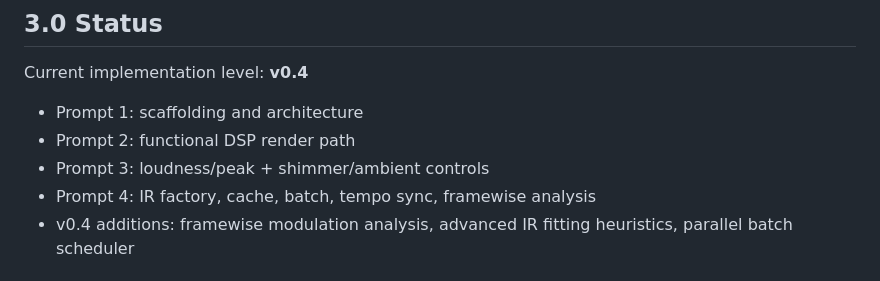
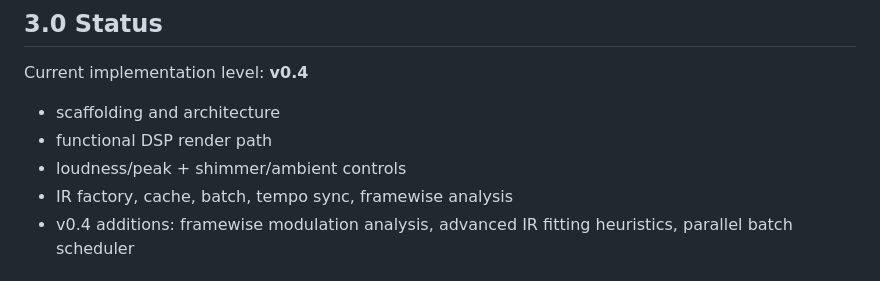
Before and after one commit to TheColby/verbx, a Markdown page: README.md, the part around the change. GitHub-like rendering.

Commit message:
Refactor status prompts in README.md
Removed prompt numbering from the status section.

```diff
--- a/README.md
+++ b/README.md
@@ -228,10 +228,10 @@ In `verbx`, controls map directly to this anatomy:
 
 Current implementation level: **v0.4**
 
-- Prompt 1: scaffolding and architecture
-- Prompt 2: functional DSP render path
-- Prompt 3: loudness/peak + shimmer/ambient controls
-- Prompt 4: IR factory, cache, batch, tempo sync, framewise analysis
+- scaffolding and architecture
+- functional DSP render path
+- loudness/peak + shimmer/ambient controls
+- IR factory, cache, batch, tempo sync, framewise analysis
 - v0.4 additions: framewise modulation analysis, advanced IR fitting heuristics, parallel batch scheduler
 
 ## 4.0 Features
```
